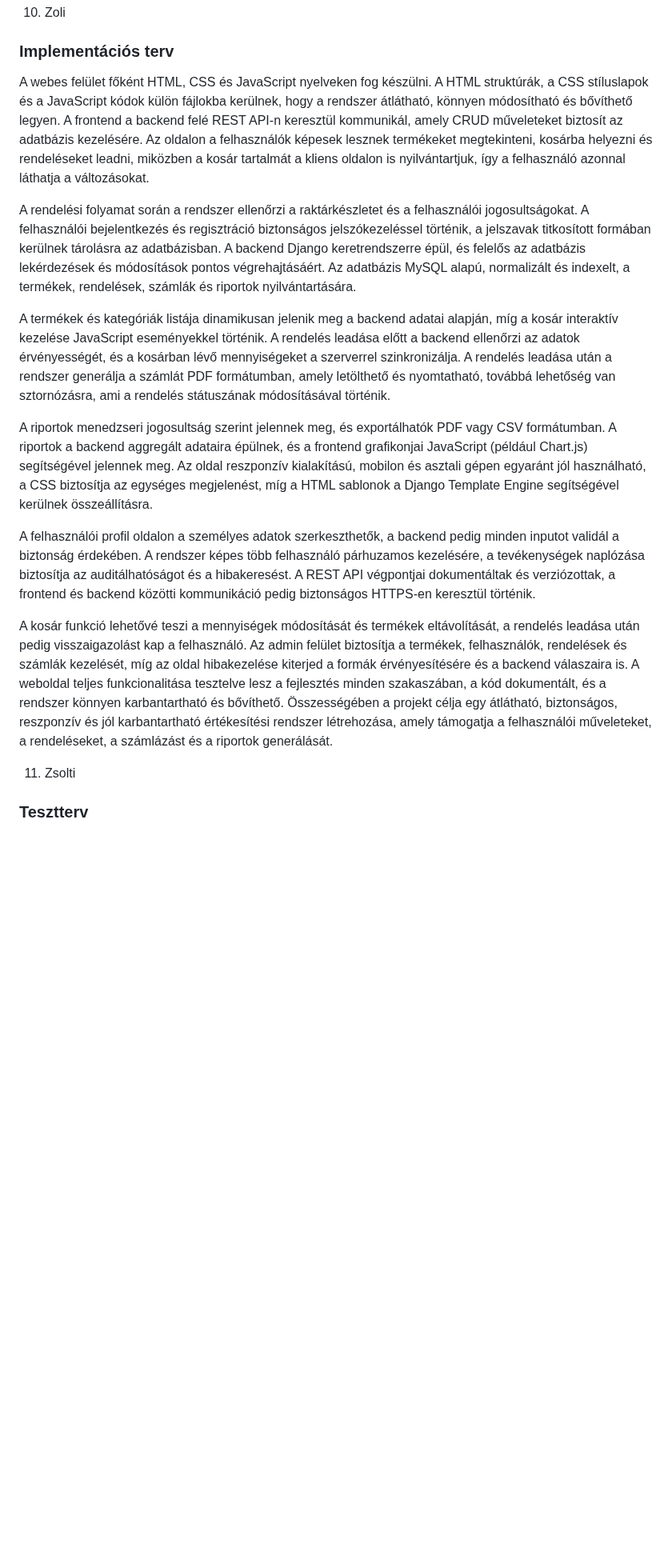
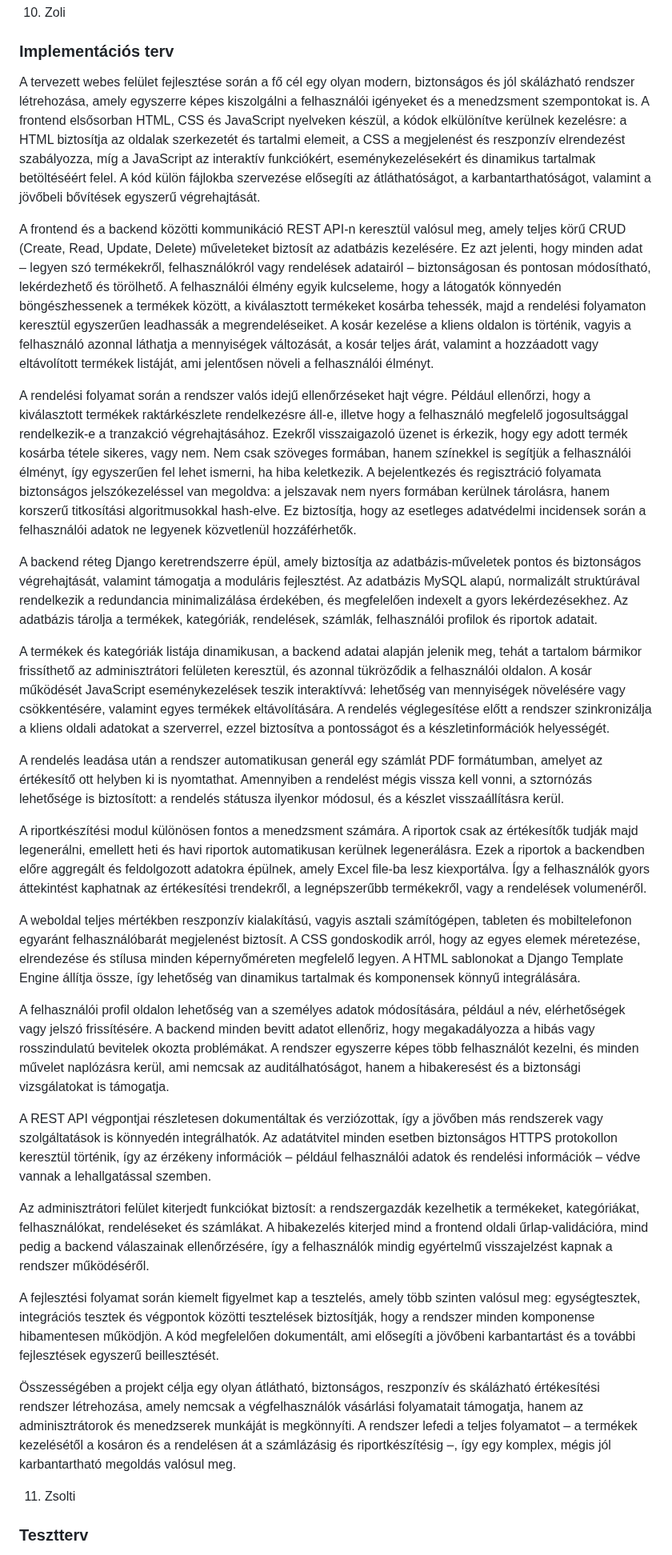
Before and after one commit to mzsl03/webshop, a Markdown page: rendszerterv.md, the part around the change. Shown at 80% size. Drawn GitHub-style; blank space fills up the shorter version.

Commit message:
docs: modify implementation plan in rendszerterv.md

```diff
--- a/rendszerterv.md
+++ b/rendszerterv.md
@@ -136,17 +136,31 @@ A rendszer teljes mértékben open source komponensekre épül, nem használ meg
 10. Zoli
 ### Implementációs terv
 
-A webes felület főként HTML, CSS és JavaScript nyelveken fog készülni. A HTML struktúrák, a CSS stíluslapok és a JavaScript kódok külön fájlokba kerülnek, hogy a rendszer átlátható, könnyen módosítható és bővíthető legyen. A frontend a backend felé REST API-n keresztül kommunikál, amely CRUD műveleteket biztosít az adatbázis kezelésére. Az oldalon a felhasználók képesek lesznek termékeket megtekinteni, kosárba helyezni és rendeléseket leadni, miközben a kosár tartalmát a kliens oldalon is nyilvántartjuk, így a felhasználó azonnal láthatja a változásokat.
+A tervezett webes felület fejlesztése során a fő cél egy olyan modern, biztonságos és jól skálázható rendszer létrehozása, amely egyszerre képes kiszolgálni a felhasználói igényeket és a menedzsment szempontokat is. A frontend elsősorban HTML, CSS és JavaScript nyelveken készül, a kódok elkülönítve kerülnek kezelésre: a HTML biztosítja az oldalak szerkezetét és tartalmi elemeit, a CSS a megjelenést és reszponzív elrendezést szabályozza, míg a JavaScript az interaktív funkciókért, eseménykezelésekért és dinamikus tartalmak betöltéséért felel. A kód külön fájlokba szervezése elősegíti az átláthatóságot, a karbantarthatóságot, valamint a jövőbeli bővítések egyszerű végrehajtását.
 
-A rendelési folyamat során a rendszer ellenőrzi a raktárkészletet és a felhasználói jogosultságokat. A felhasználói bejelentkezés és regisztráció biztonságos jelszókezeléssel történik, a jelszavak titkosított formában kerülnek tárolásra az adatbázisban. A backend Django keretrendszerre épül, és felelős az adatbázis lekérdezések és módosítások pontos végrehajtásáért. Az adatbázis MySQL alapú, normalizált és indexelt, a termékek, rendelések, számlák és riportok nyilvántartására.
+A frontend és a backend közötti kommunikáció REST API-n keresztül valósul meg, amely teljes körű CRUD (Create, Read, Update, Delete) műveleteket biztosít az adatbázis kezelésére. Ez azt jelenti, hogy minden adat – legyen szó termékekről, felhasználókról vagy rendelések adatairól – biztonságosan és pontosan módosítható, lekérdezhető és törölhető. A felhasználói élmény egyik kulcseleme, hogy a látogatók könnyedén böngészhessenek a termékek között, a kiválasztott termékeket kosárba tehessék, majd a rendelési folyamaton keresztül egyszerűen leadhassák a megrendeléseiket. A kosár kezelése a kliens oldalon is történik, vagyis a felhasználó azonnal láthatja a mennyiségek változását, a kosár teljes árát, valamint a hozzáadott vagy eltávolított termékek listáját, ami jelentősen növeli a felhasználói élményt.
 
-A termékek és kategóriák listája dinamikusan jelenik meg a backend adatai alapján, míg a kosár interaktív kezelése JavaScript eseményekkel történik. A rendelés leadása előtt a backend ellenőrzi az adatok érvényességét, és a kosárban lévő mennyiségeket a szerverrel szinkronizálja. A rendelés leadása után a rendszer generálja a számlát PDF formátumban, amely letölthető és nyomtatható, továbbá lehetőség van sztornózásra, ami a rendelés státuszának módosításával történik.
+A rendelési folyamat során a rendszer valós idejű ellenőrzéseket hajt végre. Például ellenőrzi, hogy a kiválasztott termékek raktárkészlete rendelkezésre áll-e, illetve hogy a felhasználó megfelelő jogosultsággal rendelkezik-e a tranzakció végrehajtásához. Ezekről visszaigazoló üzenet is érkezik, hogy egy adott termék kosárba tétele sikeres, vagy nem. Nem csak szöveges formában, hanem színekkel is segítjük a felhasználói élményt, így egyszerűen fel lehet ismerni, ha hiba keletkezik. A bejelentkezés és regisztráció folyamata biztonságos jelszókezeléssel van megoldva: a jelszavak nem nyers formában kerülnek tárolásra, hanem korszerű titkosítási algoritmusokkal hash-elve. Ez biztosítja, hogy az esetleges adatvédelmi incidensek során a felhasználói adatok ne legyenek közvetlenül hozzáférhetők.
 
-A riportok menedzseri jogosultság szerint jelennek meg, és exportálhatók PDF vagy CSV formátumban. A riportok a backend aggregált adataira épülnek, és a frontend grafikonjai JavaScript (például Chart.js) segítségével jelennek meg. Az oldal reszponzív kialakítású, mobilon és asztali gépen egyaránt jól használható, a CSS biztosítja az egységes megjelenést, míg a HTML sablonok a Django Template Engine segítségével kerülnek összeállításra.
+A backend réteg Django keretrendszerre épül, amely biztosítja az adatbázis-műveletek pontos és biztonságos végrehajtását, valamint támogatja a moduláris fejlesztést. Az adatbázis MySQL alapú, normalizált struktúrával rendelkezik a redundancia minimalizálása érdekében, és megfelelően indexelt a gyors lekérdezésekhez. Az adatbázis tárolja a termékek, kategóriák, rendelések, számlák, felhasználói profilok és riportok adatait.
 
-A felhasználói profil oldalon a személyes adatok szerkeszthetők, a backend pedig minden inputot validál a biztonság érdekében. A rendszer képes több felhasználó párhuzamos kezelésére, a tevékenységek naplózása biztosítja az auditálhatóságot és a hibakeresést. A REST API végpontjai dokumentáltak és verziózottak, a frontend és backend közötti kommunikáció pedig biztonságos HTTPS-en keresztül történik.
+A termékek és kategóriák listája dinamikusan, a backend adatai alapján jelenik meg, tehát a tartalom bármikor frissíthető az adminisztrátori felületen keresztül, és azonnal tükröződik a felhasználói oldalon. A kosár működését JavaScript eseménykezelések teszik interaktívvá: lehetőség van mennyiségek növelésére vagy csökkentésére, valamint egyes termékek eltávolítására. A rendelés véglegesítése előtt a rendszer szinkronizálja a kliens oldali adatokat a szerverrel, ezzel biztosítva a pontosságot és a készletinformációk helyességét.
 
-A kosár funkció lehetővé teszi a mennyiségek módosítását és termékek eltávolítását, a rendelés leadása után pedig visszaigazolást kap a felhasználó. Az admin felület biztosítja a termékek, felhasználók, rendelések és számlák kezelését, míg az oldal hibakezelése kiterjed a formák érvényesítésére és a backend válaszaira is. A weboldal teljes funkcionalitása tesztelve lesz a fejlesztés minden szakaszában, a kód dokumentált, és a rendszer könnyen karbantartható és bővíthető. Összességében a projekt célja egy átlátható, biztonságos, reszponzív és jól karbantartható értékesítési rendszer létrehozása, amely támogatja a felhasználói műveleteket, a rendeléseket, a számlázást és a riportok generálását.
+A rendelés leadása után a rendszer automatikusan generál egy számlát PDF formátumban, amelyet az értékesítő ott helyben ki is nyomtathat. Amennyiben a rendelést mégis vissza kell vonni, a sztornózás lehetősége is biztosított: a rendelés státusza ilyenkor módosul, és a készlet visszaállításra kerül.
+
+A riportkészítési modul különösen fontos a menedzsment számára. A riportok csak az értékesítők tudják majd legenerálni, emellett heti és havi riportok automatikusan kerülnek legenerálásra. Ezek a riportok a backendben előre aggregált és feldolgozott adatokra épülnek, amely Excel file-ba lesz kiexportálva. Így a felhasználók gyors áttekintést kaphatnak az értékesítési trendekről, a legnépszerűbb termékekről, vagy a rendelések volumenéről.
+
+A weboldal teljes mértékben reszponzív kialakítású, vagyis asztali számítógépen, tableten és mobiltelefonon egyaránt felhasználóbarát megjelenést biztosít. A CSS gondoskodik arról, hogy az egyes elemek méretezése, elrendezése és stílusa minden képernyőméreten megfelelő legyen. A HTML sablonokat a Django Template Engine állítja össze, így lehetőség van dinamikus tartalmak és komponensek könnyű integrálására.
+
+A felhasználói profil oldalon lehetőség van a személyes adatok módosítására, például a név, elérhetőségek vagy jelszó frissítésére. A backend minden bevitt adatot ellenőriz, hogy megakadályozza a hibás vagy rosszindulatú bevitelek okozta problémákat. A rendszer egyszerre képes több felhasználót kezelni, és minden művelet naplózásra kerül, ami nemcsak az auditálhatóságot, hanem a hibakeresést és a biztonsági vizsgálatokat is támogatja.
+
+A REST API végpontjai részletesen dokumentáltak és verziózottak, így a jövőben más rendszerek vagy szolgáltatások is könnyedén integrálhatók. Az adatátvitel minden esetben biztonságos HTTPS protokollon keresztül történik, így az érzékeny információk – például felhasználói adatok és rendelési információk – védve vannak a lehallgatással szemben.
+
+Az adminisztrátori felület kiterjedt funkciókat biztosít: a rendszergazdák kezelhetik a termékeket, kategóriákat, felhasználókat, rendeléseket és számlákat. A hibakezelés kiterjed mind a frontend oldali űrlap-validációra, mind pedig a backend válaszainak ellenőrzésére, így a felhasználók mindig egyértelmű visszajelzést kapnak a rendszer működéséről.
+
+A fejlesztési folyamat során kiemelt figyelmet kap a tesztelés, amely több szinten valósul meg: egységtesztek, integrációs tesztek és végpontok közötti tesztelések biztosítják, hogy a rendszer minden komponense hibamentesen működjön. A kód megfelelően dokumentált, ami elősegíti a jövőbeni karbantartást és a további fejlesztések egyszerű beillesztését.
+
+Összességében a projekt célja egy olyan átlátható, biztonságos, reszponzív és skálázható értékesítési rendszer létrehozása, amely nemcsak a végfelhasználók vásárlási folyamatait támogatja, hanem az adminisztrátorok és menedzserek munkáját is megkönnyíti. A rendszer lefedi a teljes folyamatot – a termékek kezelésétől a kosáron és a rendelésen át a számlázásig és riportkészítésig –, így egy komplex, mégis jól karbantartható megoldás valósul meg.
 
 
 11. Zsolti
```
